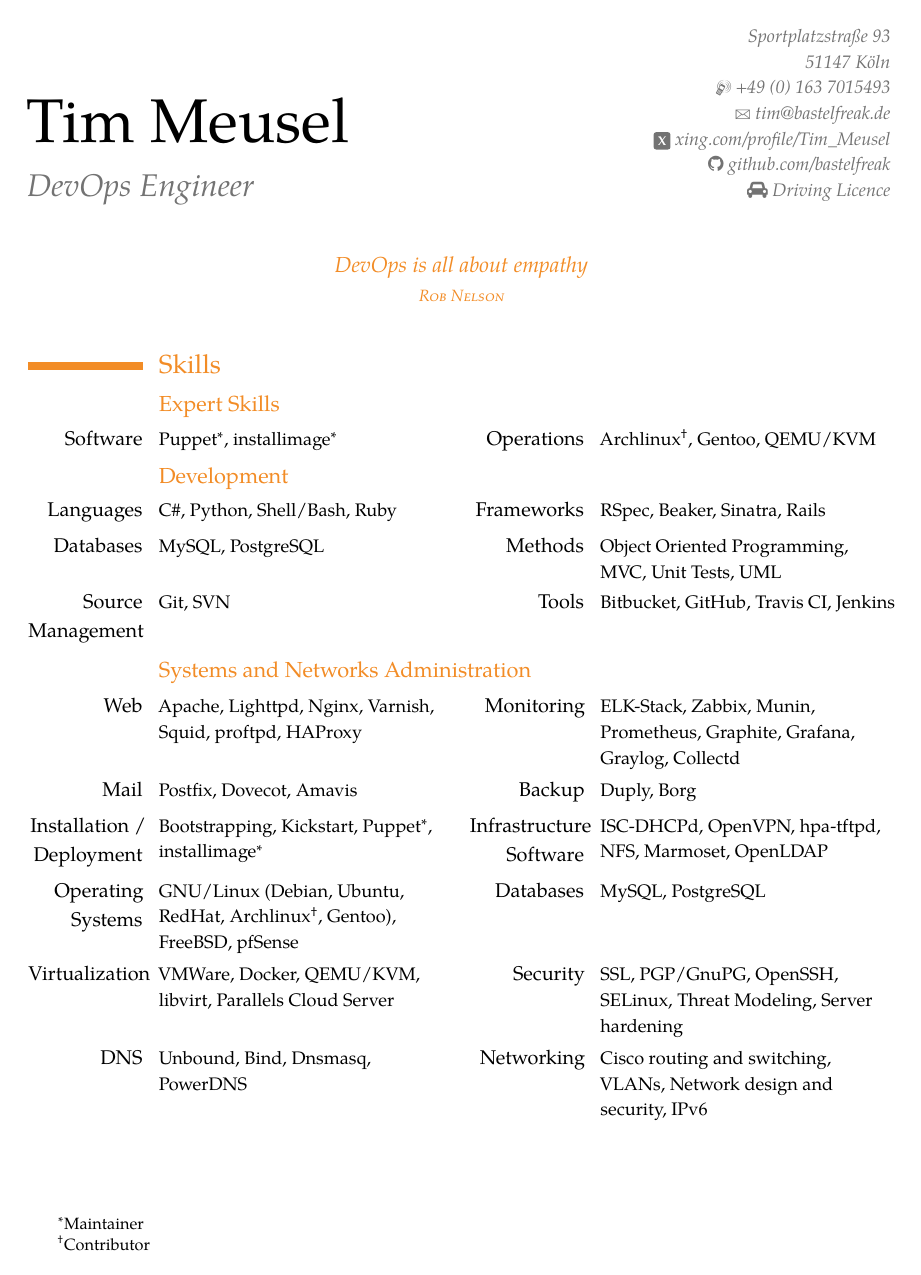
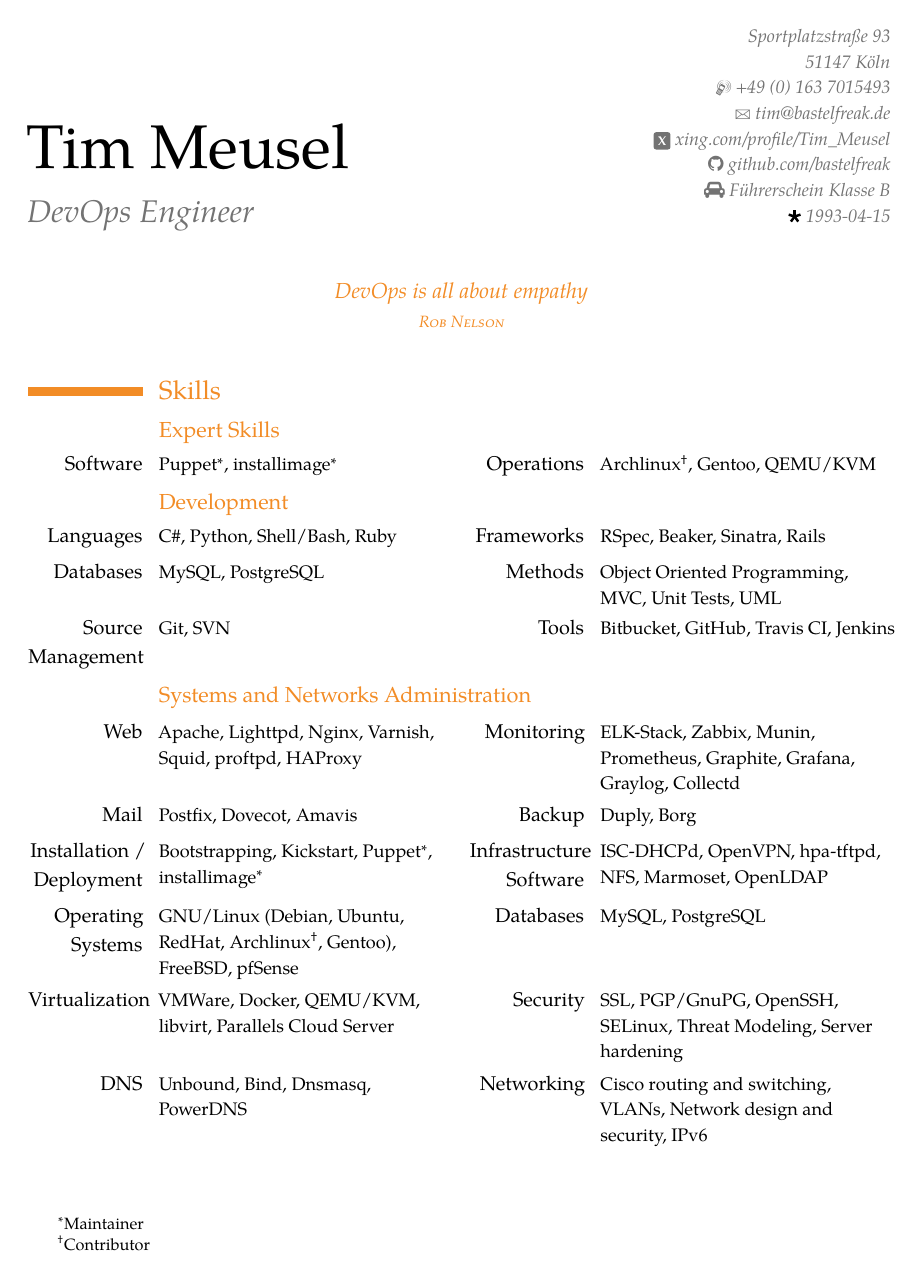
Before and after one commit to bastelfreak/cv, a LaTeX CV (content-en.tex, which reads content.tex): page 1 of 3. The pictures show the PDF file content-en.pdf that the author committed with the source.

Commit message:
add support for date of birth

```diff
--- a/content.tex
+++ b/content.tex
@@ -11,6 +11,7 @@
 \usepackage[onehalfspacing]{setspace}
 \usepackage{fontspec}
 \usepackage[english]{babel}
+\usepackage{genealogytree}
 \linespread{1.18}
 % for some reason, lines take up a lot of space in itemize in English...
 \newenvironment{tightitemize}
@@ -23,7 +24,8 @@
 \extrainfo{%
 \xing~\httplink{xing.com/profile/Tim\_Meusel}\\%
 \faGithub~\httplink{github.com/bastelfreak}\\%
-\faCar~Führerschein Klasse B} % optional, remove the line if not wanted
+\faCar~Führerschein Klasse B\\%
+\gtrsymBorn~1993-04-15}
 
 \myquote{DevOps is all about empathy}{Rob Nelson}
 
```
Also changed, not shown: content-en.pdf.
